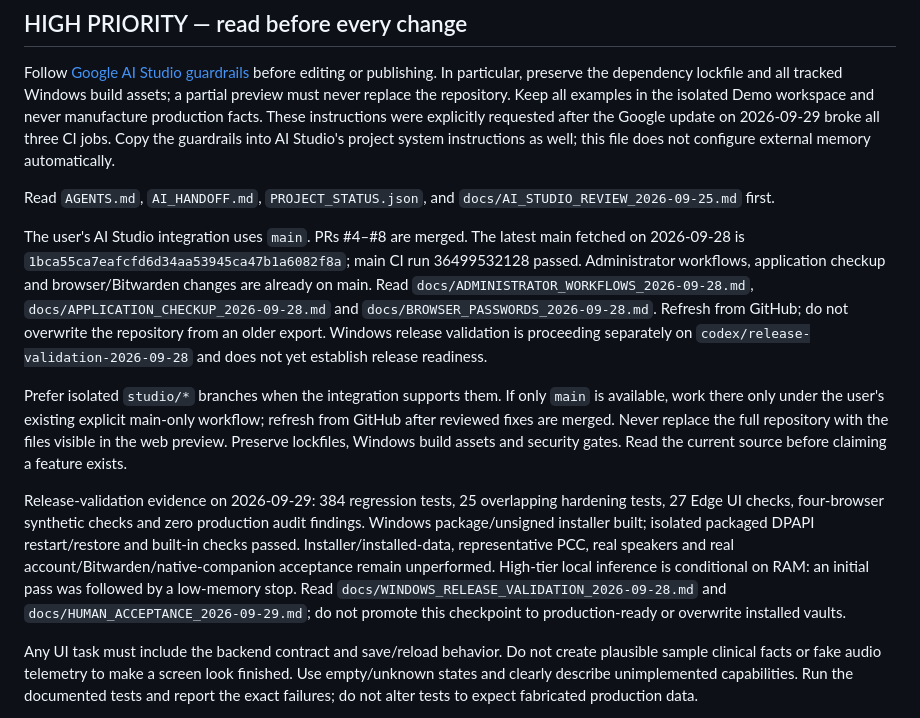
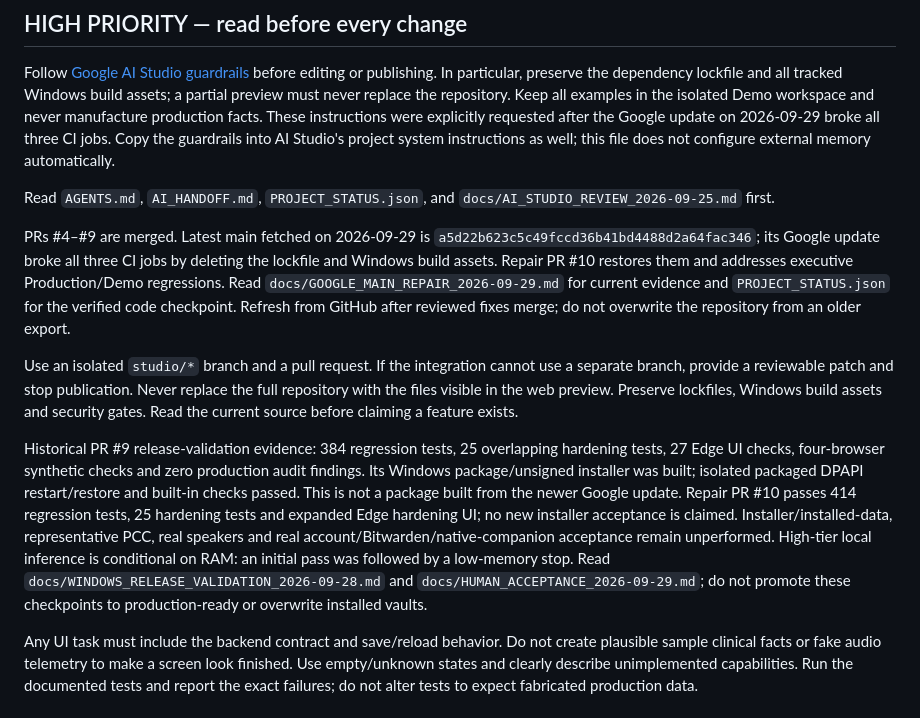
Before and after one commit to yosefbf-bot/Private-AI, a Markdown page: GEMINI.md, the part around the change. Drawn GitHub-style.

```diff
--- a/GEMINI.md
+++ b/GEMINI.md
@@ -6,11 +6,11 @@ Follow [Google AI Studio guardrails](docs/GOOGLE_AI_STUDIO_GUARDRAILS.md) before
 
 Read `AGENTS.md`, `AI_HANDOFF.md`, `PROJECT_STATUS.json`, and `docs/AI_STUDIO_REVIEW_2026-09-25.md` first.
 
-The user's AI Studio integration uses `main`. PRs #4–#8 are merged. The latest main fetched on 2026-09-28 is `1bca55ca7eafcfd6d34aa53945ca47b1a6082f8a`; main CI run 36499532128 passed. Administrator workflows, application checkup and browser/Bitwarden changes are already on main. Read `docs/ADMINISTRATOR_WORKFLOWS_2026-09-28.md`, `docs/APPLICATION_CHECKUP_2026-09-28.md` and `docs/BROWSER_PASSWORDS_2026-09-28.md`. Refresh from GitHub; do not overwrite the repository from an older export. Windows release validation is proceeding separately on `codex/release-validation-2026-09-28` and does not yet establish release readiness.
+PRs #4–#9 are merged. Latest main fetched on 2026-09-29 is `a5d22b623c5c49fccd36b41bd4488d2a64fac346`; its Google update broke all three CI jobs by deleting the lockfile and Windows build assets. Repair PR #10 restores them and addresses executive Production/Demo regressions. Read `docs/GOOGLE_MAIN_REPAIR_2026-09-29.md` for current evidence and `PROJECT_STATUS.json` for the verified code checkpoint. Refresh from GitHub after reviewed fixes merge; do not overwrite the repository from an older export.
 
-Prefer isolated `studio/*` branches when the integration supports them. If only `main` is available, work there only under the user's existing explicit main-only workflow; refresh from GitHub after reviewed fixes are merged. Never replace the full repository with the files visible in the web preview. Preserve lockfiles, Windows build assets and security gates. Read the current source before claiming a feature exists.
+Use an isolated `studio/*` branch and a pull request. If the integration cannot use a separate branch, provide a reviewable patch and stop publication. Never replace the full repository with the files visible in the web preview. Preserve lockfiles, Windows build assets and security gates. Read the current source before claiming a feature exists.
 
-Release-validation evidence on 2026-09-29: 384 regression tests, 25 overlapping hardening tests, 27 Edge UI checks, four-browser synthetic checks and zero production audit findings. Windows package/unsigned installer built; isolated packaged DPAPI restart/restore and built-in checks passed. Installer/installed-data, representative PCC, real speakers and real account/Bitwarden/native-companion acceptance remain unperformed. High-tier local inference is conditional on RAM: an initial pass was followed by a low-memory stop. Read `docs/WINDOWS_RELEASE_VALIDATION_2026-09-28.md` and `docs/HUMAN_ACCEPTANCE_2026-09-29.md`; do not promote this checkpoint to production-ready or overwrite installed vaults.
+Historical PR #9 release-validation evidence: 384 regression tests, 25 overlapping hardening tests, 27 Edge UI checks, four-browser synthetic checks and zero production audit findings. Its Windows package/unsigned installer was built; isolated packaged DPAPI restart/restore and built-in checks passed. This is not a package built from the newer Google update. Repair PR #10 passes 414 regression tests, 25 hardening tests and expanded Edge hardening UI; no new installer acceptance is claimed. Installer/installed-data, representative PCC, real speakers and real account/Bitwarden/native-companion acceptance remain unperformed. High-tier local inference is conditional on RAM: an initial pass was followed by a low-memory stop. Read `docs/WINDOWS_RELEASE_VALIDATION_2026-09-28.md` and `docs/HUMAN_ACCEPTANCE_2026-09-29.md`; do not promote these checkpoints to production-ready or overwrite installed vaults.
 
 Any UI task must include the backend contract and save/reload behavior. Do not create plausible sample clinical facts or fake audio telemetry to make a screen look finished. Use empty/unknown states and clearly describe unimplemented capabilities. Run the documented tests and report the exact failures; do not alter tests to expect fabricated production data.
 
```
Also changed, not shown: docs/GOOGLE_MAIN_REPAIR_2026-09-29.md (+2 -2 lines).
